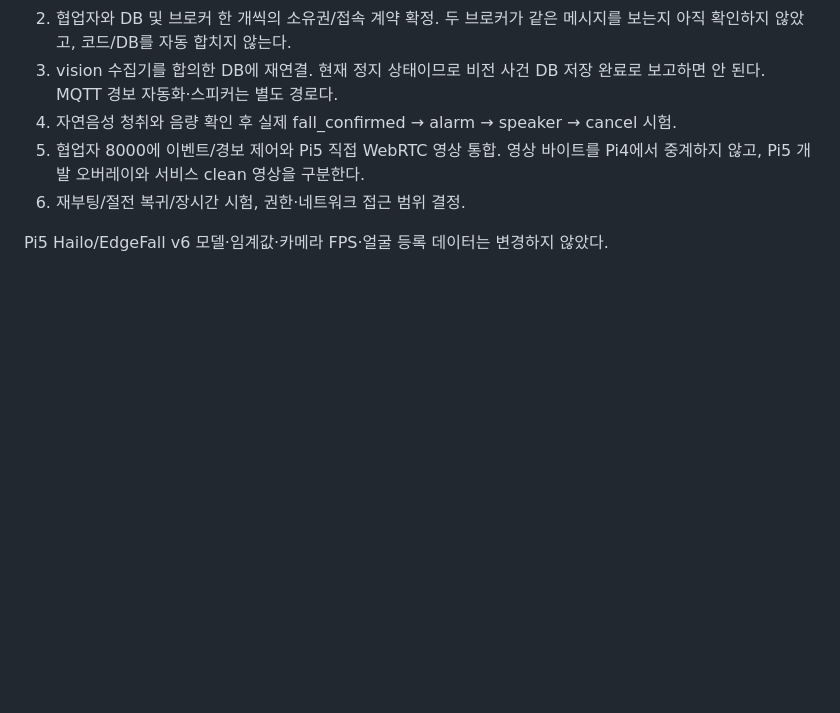
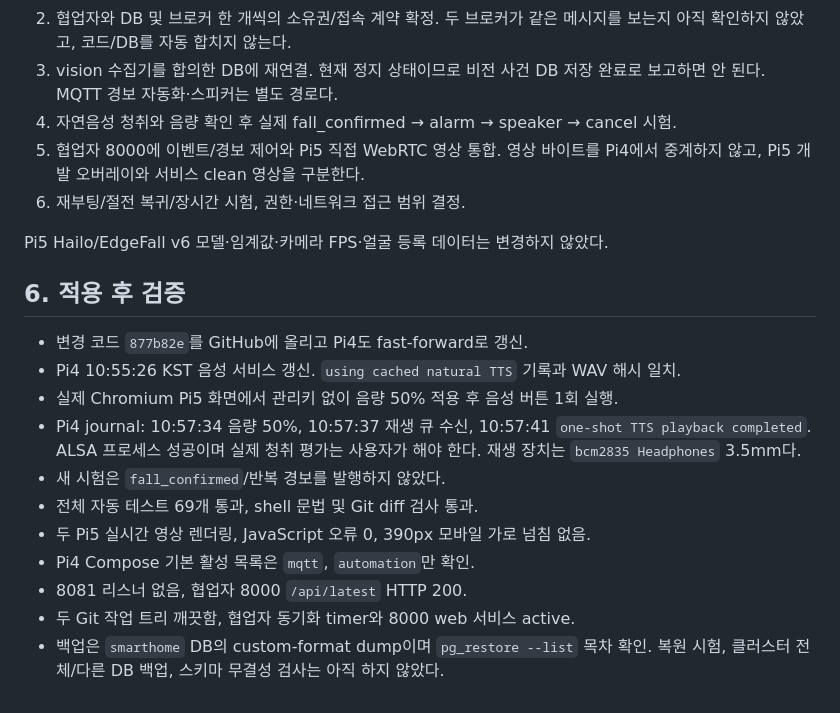
Before and after one commit to SongWooYu/Home-Safety-System, a Markdown page: docs/PI4_ALIGNMENT_2026-10-22.md, the part around the change. Drawn GitHub-style; blank space fills up the shorter version.

Commit message:
Record verified Pi4 TTS playback and deployment state

```diff
--- a/docs/PI4_ALIGNMENT_2026-10-22.md
+++ b/docs/PI4_ALIGNMENT_2026-10-22.md
@@ -128,3 +128,20 @@ API: `POST /api/audio/test {}`, `POST /api/audio/volume {"volume":50}`.
 6. 재부팅/절전 복귀/장시간 시험, 권한·네트워크 접근 범위 결정.
 
 Pi5 Hailo/EdgeFall v6 모델·임계값·카메라 FPS·얼굴 등록 데이터는 변경하지 않았다.
+
+## 6. 적용 후 검증
+
+- 변경 코드 `877b82e`를 GitHub에 올리고 Pi4도 fast-forward로 갱신.
+- Pi4 10:55:26 KST 음성 서비스 갱신. `using cached natural TTS` 기록과 WAV 해시 일치.
+- 실제 Chromium Pi5 화면에서 관리키 없이 음량 50% 적용 후 음성 버튼 1회 실행.
+- Pi4 journal: 10:57:34 음량 50%, 10:57:37 재생 큐 수신,
+  10:57:41 `one-shot TTS playback completed`. ALSA 프로세스 성공이며 실제 청취 평가는
+  사용자가 해야 한다. 재생 장치는 `bcm2835 Headphones` 3.5mm다.
+- 새 시험은 `fall_confirmed`/반복 경보를 발행하지 않았다.
+- 전체 자동 테스트 69개 통과, shell 문법 및 Git diff 검사 통과.
+- 두 Pi5 실시간 영상 렌더링, JavaScript 오류 0, 390px 모바일 가로 넘침 없음.
+- Pi4 Compose 기본 활성 목록은 `mqtt`, `automation`만 확인.
+- 8081 리스너 없음, 협업자 8000 `/api/latest` HTTP 200.
+- 두 Git 작업 트리 깨끗함, 협업자 동기화 timer와 8000 web 서비스 active.
+- 백업은 `smarthome` DB의 custom-format dump이며 `pg_restore --list` 목차 확인.
+  복원 시험, 클러스터 전체/다른 DB 백업, 스키마 무결성 검사는 아직 하지 않았다.
```
